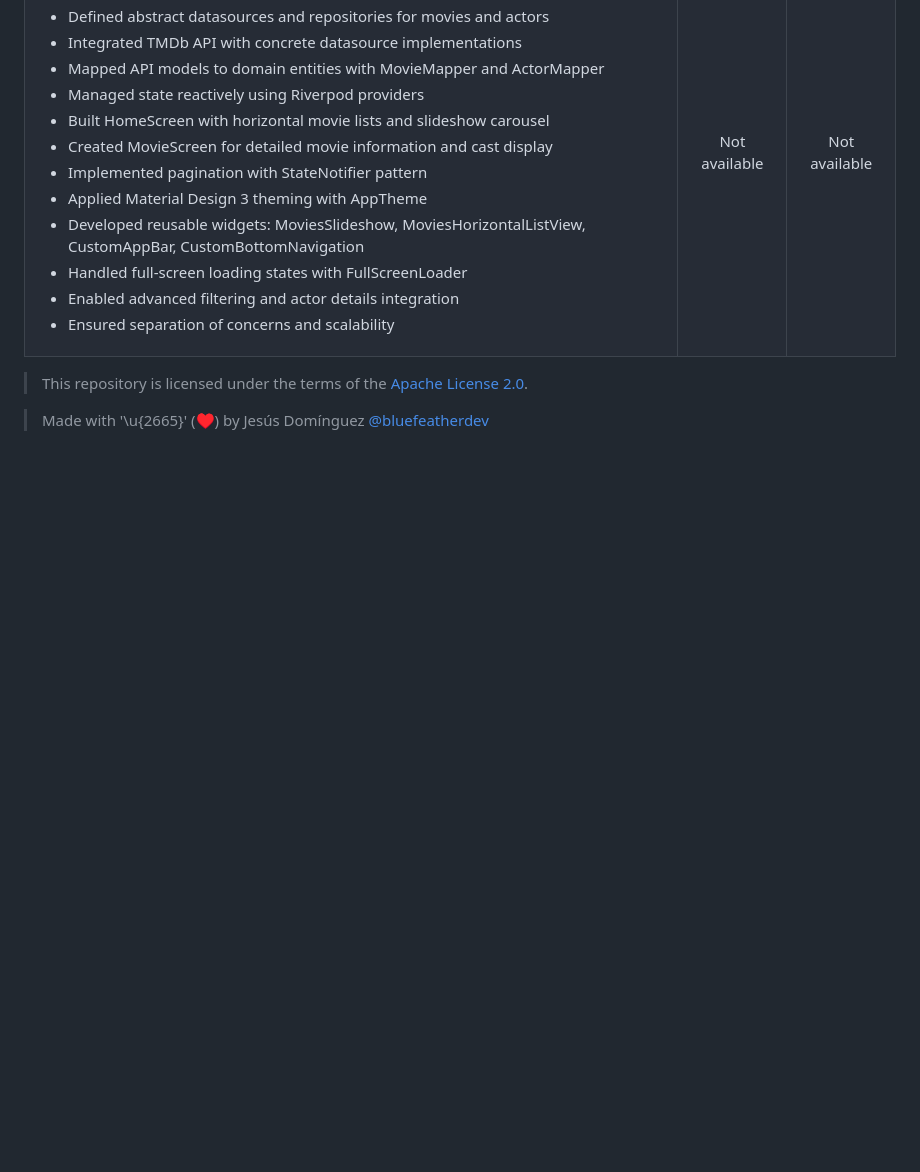
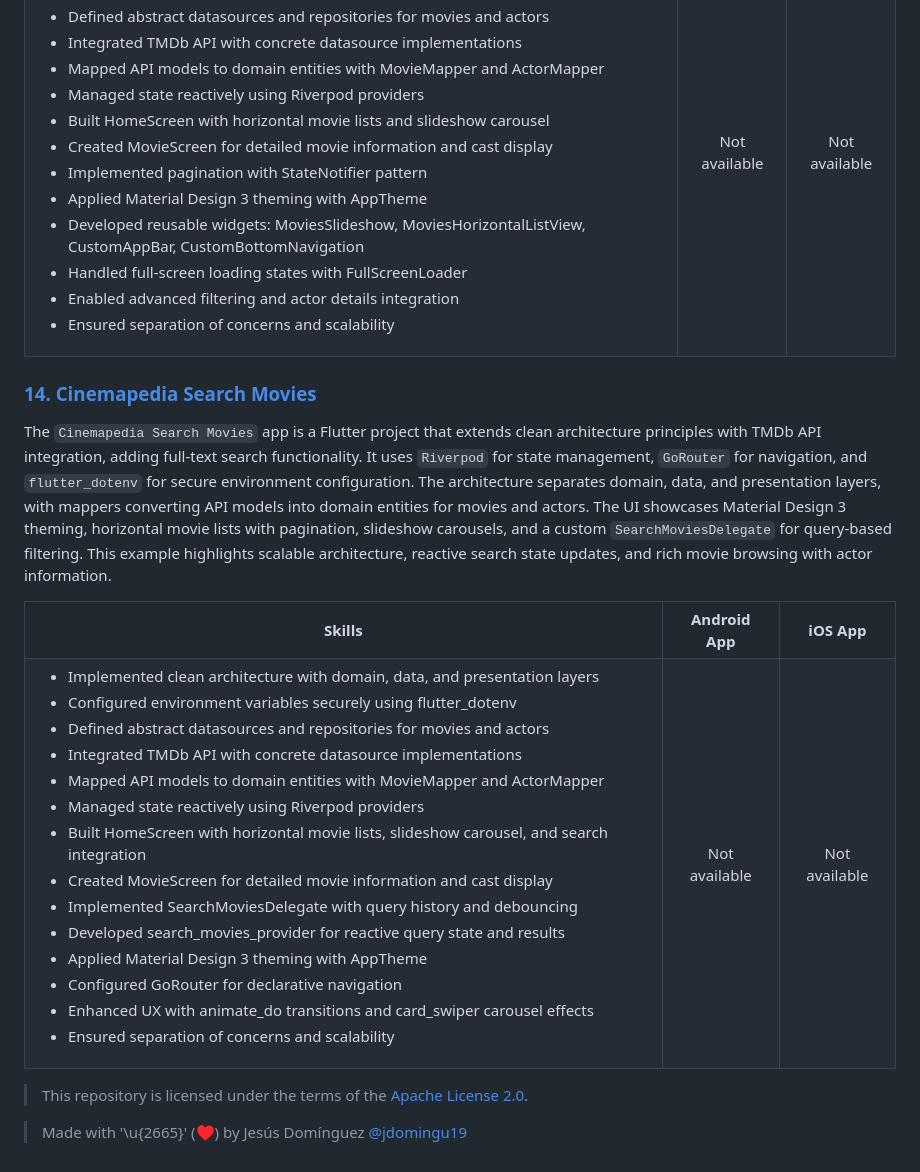
Before and after one commit to bluefeatherdev/curso-flutter-cero-a-experto, a Markdown page: README.md, the part around the change. Rendered like a GitHub page; blank space fills up the shorter version.

Commit message:
Enhance README with Cinemapedia project details
Added detailed description and skills for Cinemapedia Search Movies app.

```diff
--- a/README.md
+++ b/README.md
@@ -511,6 +511,48 @@ The `Cinemapedia Movie Info` app is a Flutter project that extends clean archite
   </table>
 </div>
 
+### [14. Cinemapedia Search Movies](./14-cinemapedia-search-movies/cinemapedia_search_movies/)
+
+The `Cinemapedia Search Movies` app is a Flutter project that extends clean architecture principles with TMDb API integration, adding full-text search functionality. It uses `Riverpod` for state management, `GoRouter` for navigation, and `flutter_dotenv` for secure environment configuration. The architecture separates domain, data, and presentation layers, with mappers converting API models into domain entities for movies and actors. The UI showcases Material Design 3 theming, horizontal movie lists with pagination, slideshow carousels, and a custom `SearchMoviesDelegate` for query-based filtering. This example highlights scalable architecture, reactive search state updates, and rich movie browsing with actor information.
+
+<div align="center">
+  <table border="0">
+    <tr>
+      <th>Skills</th>
+      <th>Android App</th>
+      <th>iOS App</th>
+    </tr>
+    <tr>
+      <td>
+        <ul>
+          <li>Implemented clean architecture with domain, data, and presentation layers</li>
+          <li>Configured environment variables securely using flutter_dotenv</li>
+          <li>Defined abstract datasources and repositories for movies and actors</li>
+          <li>Integrated TMDb API with concrete datasource implementations</li>
+          <li>Mapped API models to domain entities with MovieMapper and ActorMapper</li>
+          <li>Managed state reactively using Riverpod providers</li>
+          <li>Built HomeScreen with horizontal movie lists, slideshow carousel, and search integration</li>
+          <li>Created MovieScreen for detailed movie information and cast display</li>
+          <li>Implemented SearchMoviesDelegate with query history and debouncing</li>
+          <li>Developed search_movies_provider for reactive query state and results</li>
+          <li>Applied Material Design 3 theming with AppTheme</li>
+          <li>Configured GoRouter for declarative navigation</li>
+          <li>Enhanced UX with animate_do transitions and card_swiper carousel effects</li>
+          <li>Ensured separation of concerns and scalability</li>
+        </ul>
+      </td>
+      <td align="center">
+        <!-- <img src="URL_IMAGEN_ANDROID" width="250" alt="android_alt_here" /> -->
+        Not available
+      </td>
+      <td align="center">
+        <!-- <img src="URL_IMAGEN_IOS" width="250" alt="ios_alt_here" /> -->
+        Not available
+      </td>
+    </tr>
+  </table>
+</div>
+
 > This repository is licensed under the terms of the [Apache License 2.0](LICENSE).
 
-> Made with '\u{2665}' (♥) by Jesús Domínguez [@bluefeatherdev](https://github.com/bluefeatherdev)
+> Made with '\u{2665}' (♥) by Jesús Domínguez [@jdomingu19](https://github.com/jdomingu19)
```
